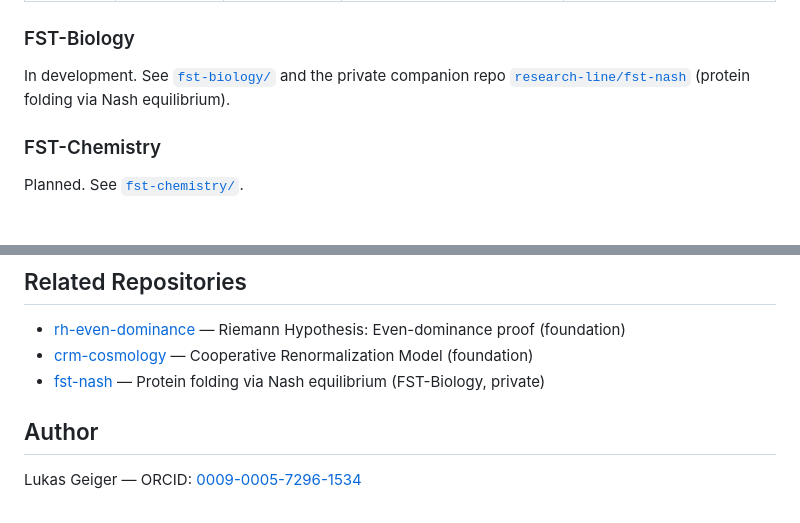
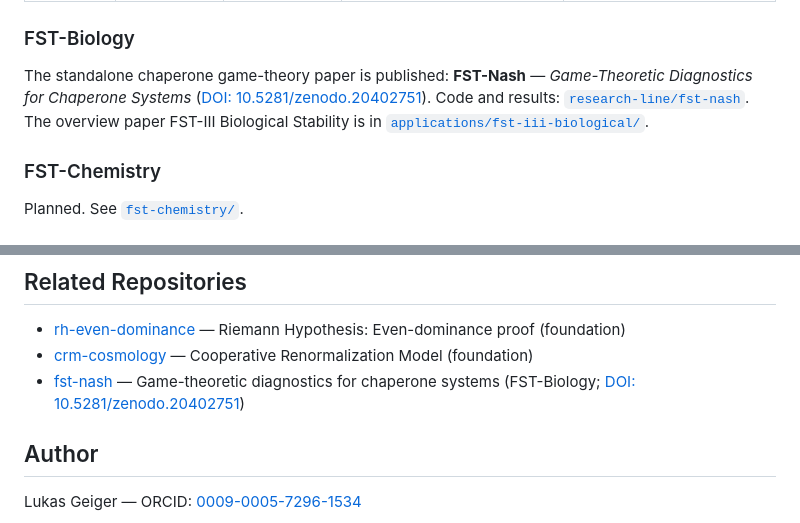
Before and after one commit to research-line/functional-stability-theory, a Markdown page: README.md, 2 parts joined by grey strips. GitHub-like rendering.

Commit message:
Add FST-Nash DOI and public repo link
FST-Nash v1.0 published on Zenodo (DOI: 10.5281/zenodo.20402752).
Repository is now public. Updated FST-Biology section and
Related Repositories with DOI and correct description.

Co-Authored-By: Claude Opus 4.6 <noreply@anthropic.com>

```diff
--- a/README.md
+++ b/README.md
@@ -50,7 +50,7 @@ The cosmological branch of FST. The Dark Energy paper instantiates Pattern A on
 
 ### FST-Biology
 
-In development. See [`fst-biology/`](fst-biology/) and the private companion repo [`research-line/fst-nash`](https://github.com/research-line/fst-nash) (protein folding via Nash equilibrium).
+The standalone chaperone game-theory paper is published: **FST-Nash** — *Game-Theoretic Diagnostics for Chaperone Systems* ([DOI: 10.5281/zenodo.20402751](https://doi.org/10.5281/zenodo.20402751)). Code and results: [`research-line/fst-nash`](https://github.com/research-line/fst-nash). The overview paper FST-III Biological Stability is in [`applications/fst-iii-biological/`](applications/fst-iii-biological/).
 
 ### FST-Chemistry
 
@@ -232,7 +232,7 @@ functional-stability-theory/
 
 - [rh-even-dominance](https://github.com/research-line/rh-even-dominance) — Riemann Hypothesis: Even-dominance proof (foundation)
 - [crm-cosmology](https://github.com/research-line/crm-cosmology) — Cooperative Renormalization Model (foundation)
-- [fst-nash](https://github.com/research-line/fst-nash) — Protein folding via Nash equilibrium (FST-Biology, private)
+- [fst-nash](https://github.com/research-line/fst-nash) — Game-theoretic diagnostics for chaperone systems (FST-Biology; [DOI: 10.5281/zenodo.20402751](https://doi.org/10.5281/zenodo.20402751))
 
 ## Author
 
```
Also changed, not shown: applications/README.md (+1 -1 lines).
